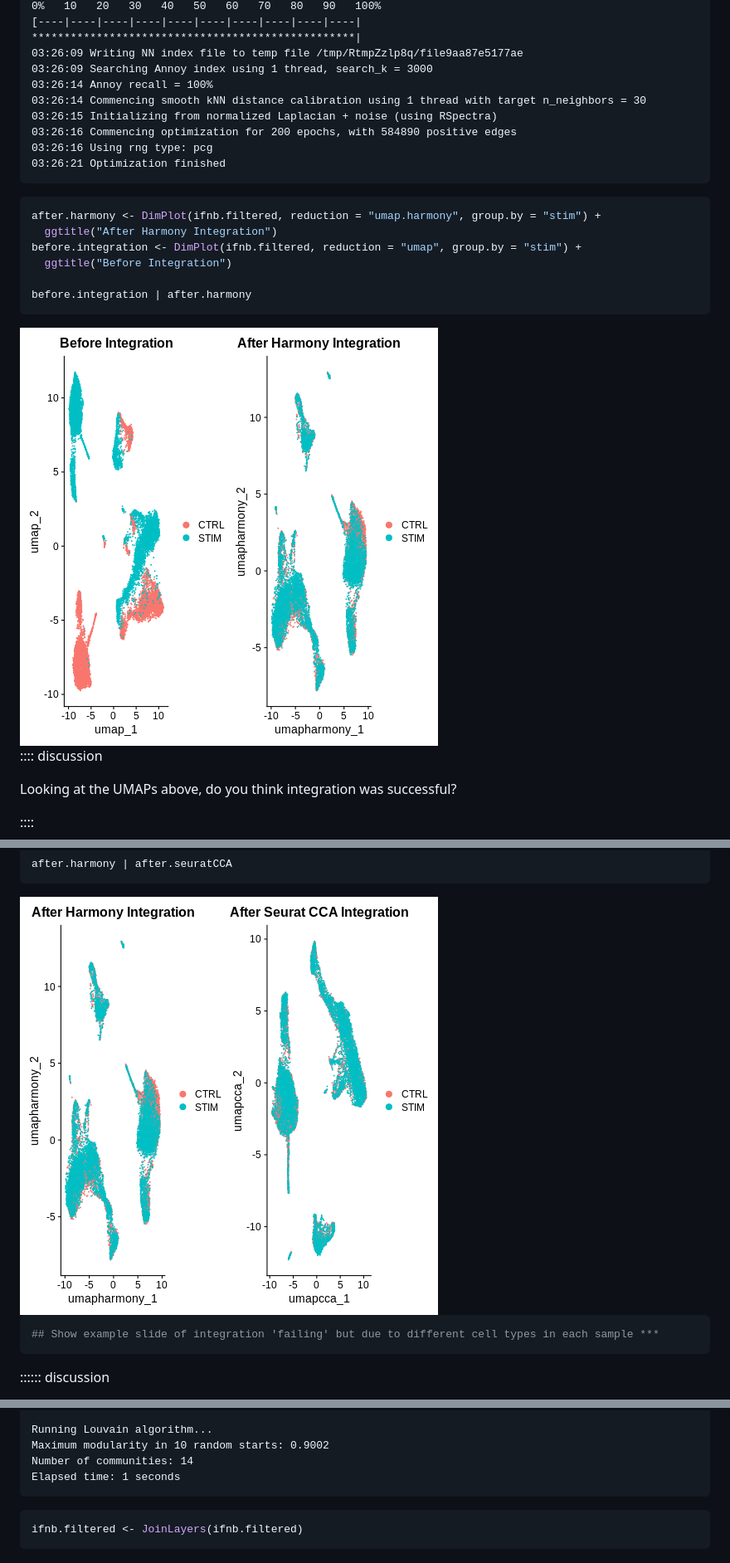
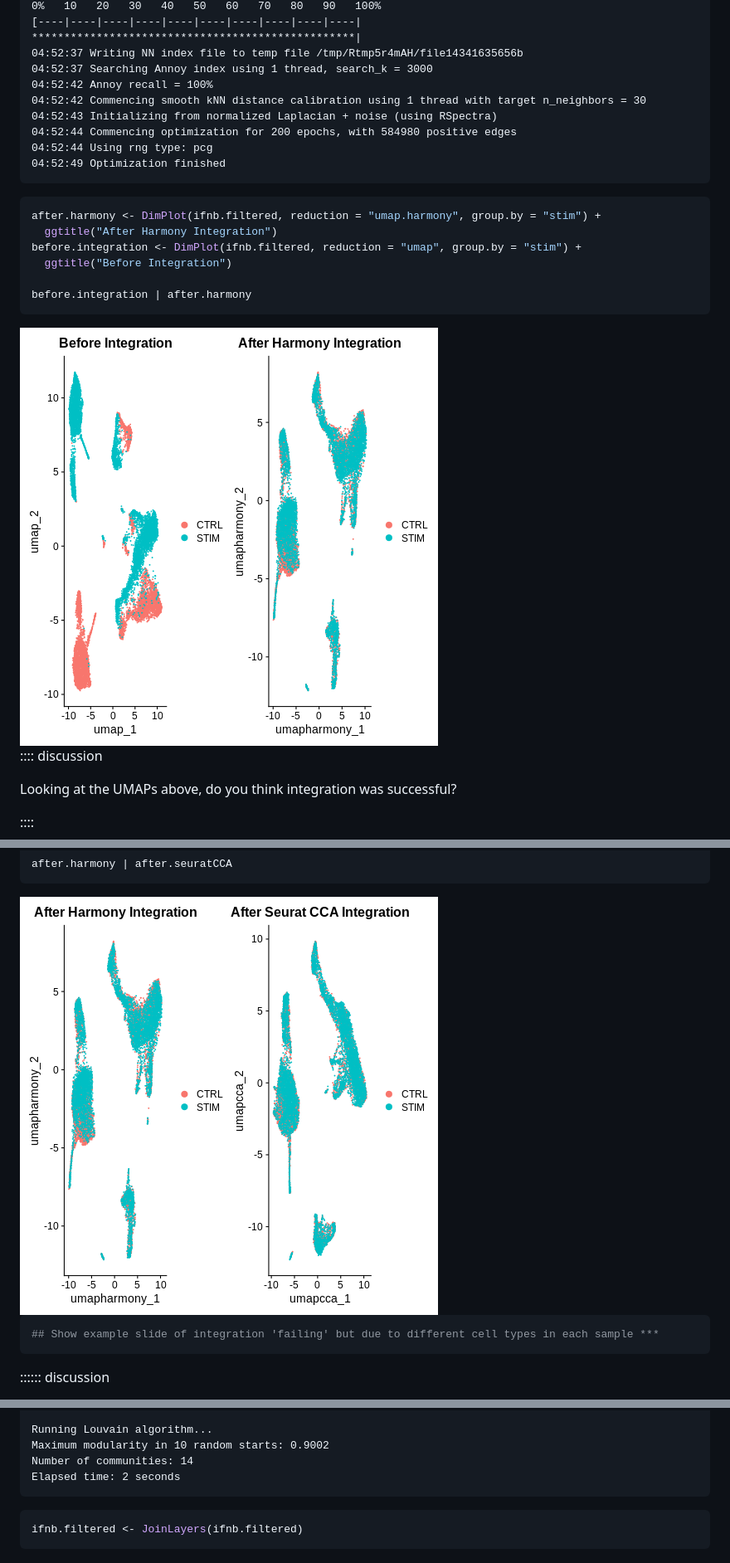
Before and after one commit to egmg726/seurat-de-revamp, a Markdown page: section1.md, 3 parts joined by grey strips. Shown at 83% size. Rendered like a GitHub page; pictures changed too: fig/section1-rendered-unnamed-chunk-16-1.png, fig/section1-rendered-unnamed-chunk-18-1.png.

Commit message:
markdown source builds
Auto-generated via `{sandpaper}`
Source  : 2b409ce101b15e8f6f089a4f494058da4e5907ac
Branch  : main
Author  : egmg726 <email.egail@gmail.com>
Time    : 2025-11-25 01:01:50 +0000
Message : Merge pull request #4 from susansjy22/main

Add new changes

````diff
--- a/section1.md
+++ b/section1.md
@@ -589,14 +589,14 @@ ifnb.filtered <- RunUMAP(ifnb.filtered, reduction = "harmony", dims = 1:20, redu
 0%   10   20   30   40   50   60   70   80   90   100%
 [----|----|----|----|----|----|----|----|----|----|
 **************************************************|
-03:26:09 Writing NN index file to temp file /tmp/RtmpZzlp8q/file9aa87e5177ae
-03:26:09 Searching Annoy index using 1 thread, search_k = 3000
-03:26:14 Annoy recall = 100%
-03:26:14 Commencing smooth kNN distance calibration using 1 thread with target n_neighbors = 30
-03:26:15 Initializing from normalized Laplacian + noise (using RSpectra)
-03:26:16 Commencing optimization for 200 epochs, with 584890 positive edges
-03:26:16 Using rng type: pcg
-03:26:21 Optimization finished
+04:52:37 Writing NN index file to temp file /tmp/Rtmp5r4mAH/file14341635656b
+04:52:37 Searching Annoy index using 1 thread, search_k = 3000
+04:52:42 Annoy recall = 100%
+04:52:42 Commencing smooth kNN distance calibration using 1 thread with target n_neighbors = 30
+04:52:43 Initializing from normalized Laplacian + noise (using RSpectra)
+04:52:44 Commencing optimization for 200 epochs, with 584980 positive edges
+04:52:44 Using rng type: pcg
+04:52:49 Optimization finished
 ```
 
 ``` r
@@ -747,7 +747,7 @@ Number of edges: 522667
 Running Louvain algorithm...
 Maximum modularity in 10 random starts: 0.9002
 Number of communities: 14
-Elapsed time: 1 seconds
+Elapsed time: 2 seconds
 ```
 
 ``` r
````
Also changed, not shown: other parts of section1.md (+4 -4 lines), section3.md (+1 -1 lines), 1 other file.
